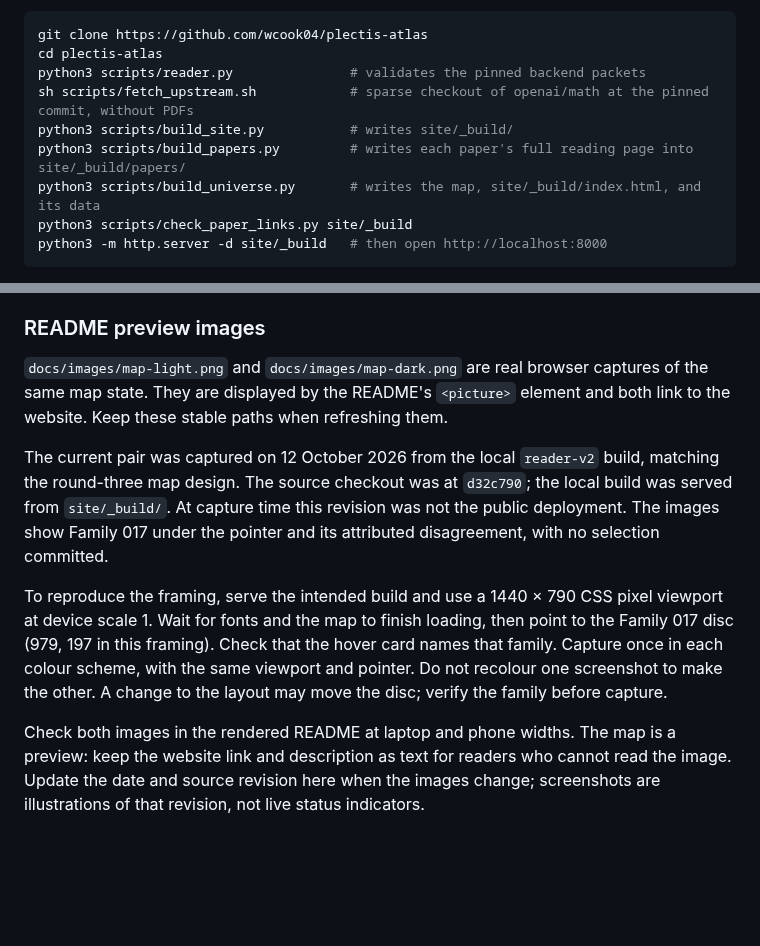
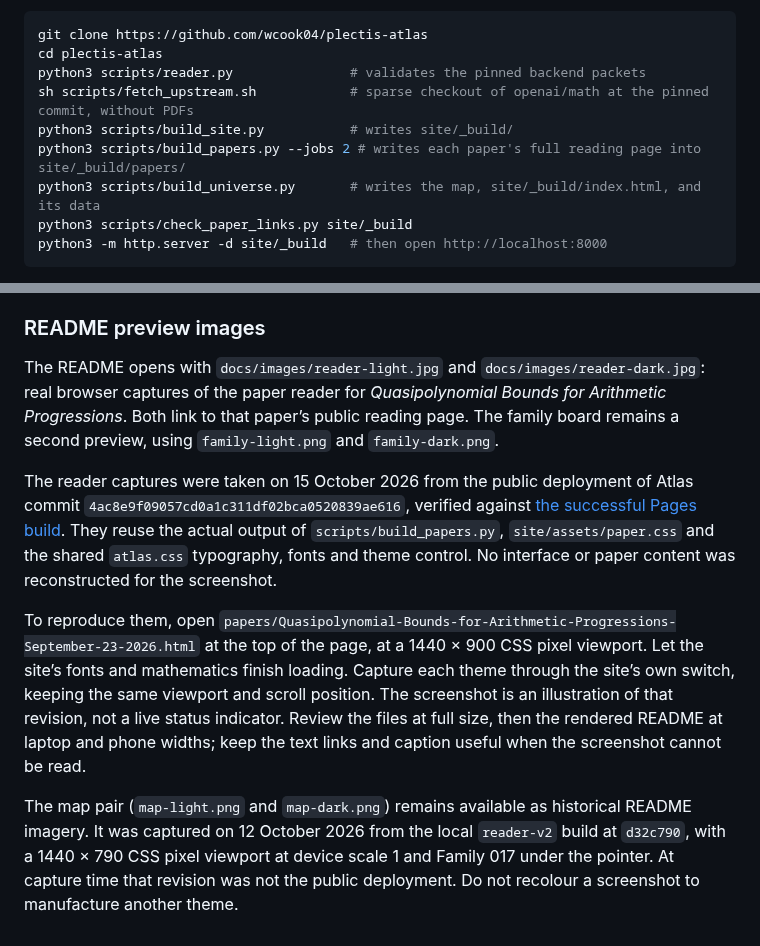
Before and after one commit to wcook04/plectis-atlas, a Markdown page: docs/ARCHITECTURE.md, 2 parts joined by grey strips. Drawn GitHub-style; blank space fills up the shorter version.

```diff
--- a/docs/ARCHITECTURE.md
+++ b/docs/ARCHITECTURE.md
@@ -103,7 +103,7 @@ cd plectis-atlas
 python3 scripts/reader.py               # validates the pinned backend packets
 sh scripts/fetch_upstream.sh            # sparse checkout of openai/math at the pinned commit, without PDFs
 python3 scripts/build_site.py           # writes site/_build/
-python3 scripts/build_papers.py         # writes each paper's full reading page into site/_build/papers/
+python3 scripts/build_papers.py --jobs 2 # writes each paper's full reading page into site/_build/papers/
 python3 scripts/build_universe.py       # writes the map, site/_build/index.html, and its data
 python3 scripts/check_paper_links.py site/_build
 python3 -m http.server -d site/_build   # then open http://localhost:8000
@@ -260,25 +260,30 @@ also apply to the canonical [`improve-the-atlas` skill](../skills/improve-the-at
 
 ### README preview images
 
-`docs/images/map-light.png` and `docs/images/map-dark.png` are real browser captures of the
-same map state. They are displayed by the README's `<picture>` element and
-both link to the website. Keep these stable paths when refreshing them.
+The README opens with `docs/images/reader-light.jpg` and
+`docs/images/reader-dark.jpg`: real browser captures of the paper reader for
+*Quasipolynomial Bounds for Arithmetic Progressions*. Both link to that paper’s
+public reading page. The family board remains a second preview, using
+`family-light.png` and `family-dark.png`.
 
-The current pair was captured on 12 October 2026 from the local `reader-v2`
-build, matching the round-three map design. The source checkout was at
-`d32c790`; the local build was served from `site/_build/`. At capture time this
-revision was not the public deployment. The images show Family 017 under the
-pointer and its attributed disagreement, with no selection committed.
+The reader captures were taken on 15 October 2026 from the public deployment
+of Atlas commit `4ac8e9f09057cd0a1c311df02bca0520839ae616`, verified against
+[the successful Pages build](https://github.com/wcook04/plectis-atlas/actions/runs/38424773534).
+They reuse the actual output of `scripts/build_papers.py`, `site/assets/paper.css`
+and the shared `atlas.css` typography, fonts and theme control. No interface
+or paper content was reconstructed for the screenshot.
 
-To reproduce the framing, serve the intended build and use a 1440 × 790 CSS
-pixel viewport at device scale 1. Wait for fonts and the map to finish loading,
-then point to the Family 017 disc (979, 197 in this framing). Check that the
-hover card names that family. Capture once in each colour scheme, with the
-same viewport and pointer. Do not recolour one screenshot to make the other.
-A change to the layout may move the disc; verify the family before capture.
+To reproduce them, open
+`papers/Quasipolynomial-Bounds-for-Arithmetic-Progressions-September-23-2026.html`
+at the top of the page, at a 1440 × 900 CSS pixel viewport. Let the site’s fonts
+and mathematics finish loading. Capture each theme through the site’s own
+switch, keeping the same viewport and scroll position. The screenshot is an
+illustration of that revision, not a live status indicator. Review the files at
+full size, then the rendered README at laptop and phone widths; keep the text
+links and caption useful when the screenshot cannot be read.
 
-Check both images in the rendered README at laptop and phone widths. The map
-is a preview: keep the website link and description as text for readers who
-cannot read the image. Update the date and source revision here when the
-images change; screenshots are illustrations of that revision, not live
-status indicators.
+The map pair (`map-light.png` and `map-dark.png`) remains available as historical
+README imagery. It was captured on 12 October 2026 from the local `reader-v2`
+build at `d32c790`, with a 1440 × 790 CSS pixel viewport at device scale 1 and
+Family 017 under the pointer. At capture time that revision was not the public
+deployment. Do not recolour a screenshot to manufacture another theme.
```
Also changed, not shown: README.md (+29 -15 lines), docs/images/reader-dark.jpg (added), docs/images/reader-light.jpg (added).
